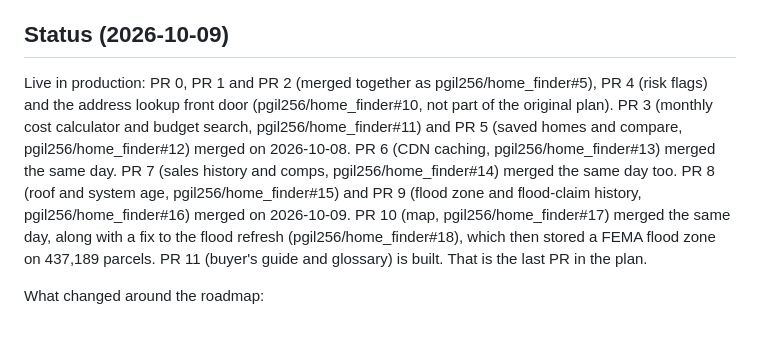
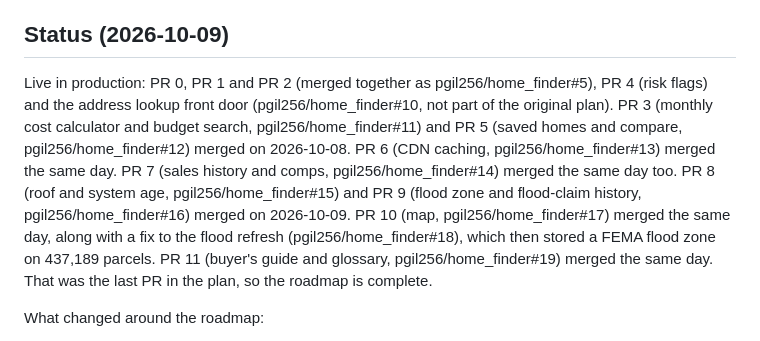
Before and after one commit to pgil256/home_finder, a Markdown page: docs/plans/2026-09-29-first-time-buyer-roadmap.md, the part around the change. Rendered like a GitHub page.

Commit message:
Mark the roadmap complete now that PR 11 has merged
Co-Authored-By: Claude Opus 5.5 <noreply@anthropic.com>

```diff
--- a/docs/plans/2026-09-29-first-time-buyer-roadmap.md
+++ b/docs/plans/2026-09-29-first-time-buyer-roadmap.md
@@ -5,7 +5,7 @@
 
 ## Status (2026-10-09)
 
-Live in production: PR 0, PR 1 and PR 2 (merged together as pgil256/home_finder#5), PR 4 (risk flags) and the address lookup front door (pgil256/home_finder#10, not part of the original plan). PR 3 (monthly cost calculator and budget search, pgil256/home_finder#11) and PR 5 (saved homes and compare, pgil256/home_finder#12) merged on 2026-10-08. PR 6 (CDN caching, pgil256/home_finder#13) merged the same day. PR 7 (sales history and comps, pgil256/home_finder#14) merged the same day too. PR 8 (roof and system age, pgil256/home_finder#15) and PR 9 (flood zone and flood-claim history, pgil256/home_finder#16) merged on 2026-10-09. PR 10 (map, pgil256/home_finder#17) merged the same day, along with a fix to the flood refresh (pgil256/home_finder#18), which then stored a FEMA flood zone on 437,189 parcels. PR 11 (buyer's guide and glossary) is built. That is the last PR in the plan.
+Live in production: PR 0, PR 1 and PR 2 (merged together as pgil256/home_finder#5), PR 4 (risk flags) and the address lookup front door (pgil256/home_finder#10, not part of the original plan). PR 3 (monthly cost calculator and budget search, pgil256/home_finder#11) and PR 5 (saved homes and compare, pgil256/home_finder#12) merged on 2026-10-08. PR 6 (CDN caching, pgil256/home_finder#13) merged the same day. PR 7 (sales history and comps, pgil256/home_finder#14) merged the same day too. PR 8 (roof and system age, pgil256/home_finder#15) and PR 9 (flood zone and flood-claim history, pgil256/home_finder#16) merged on 2026-10-09. PR 10 (map, pgil256/home_finder#17) merged the same day, along with a fix to the flood refresh (pgil256/home_finder#18), which then stored a FEMA flood zone on 437,189 parcels. PR 11 (buyer's guide and glossary, pgil256/home_finder#19) merged the same day. That was the last PR in the plan, so the roadmap is complete.
 
 What changed around the roadmap:
 
```
